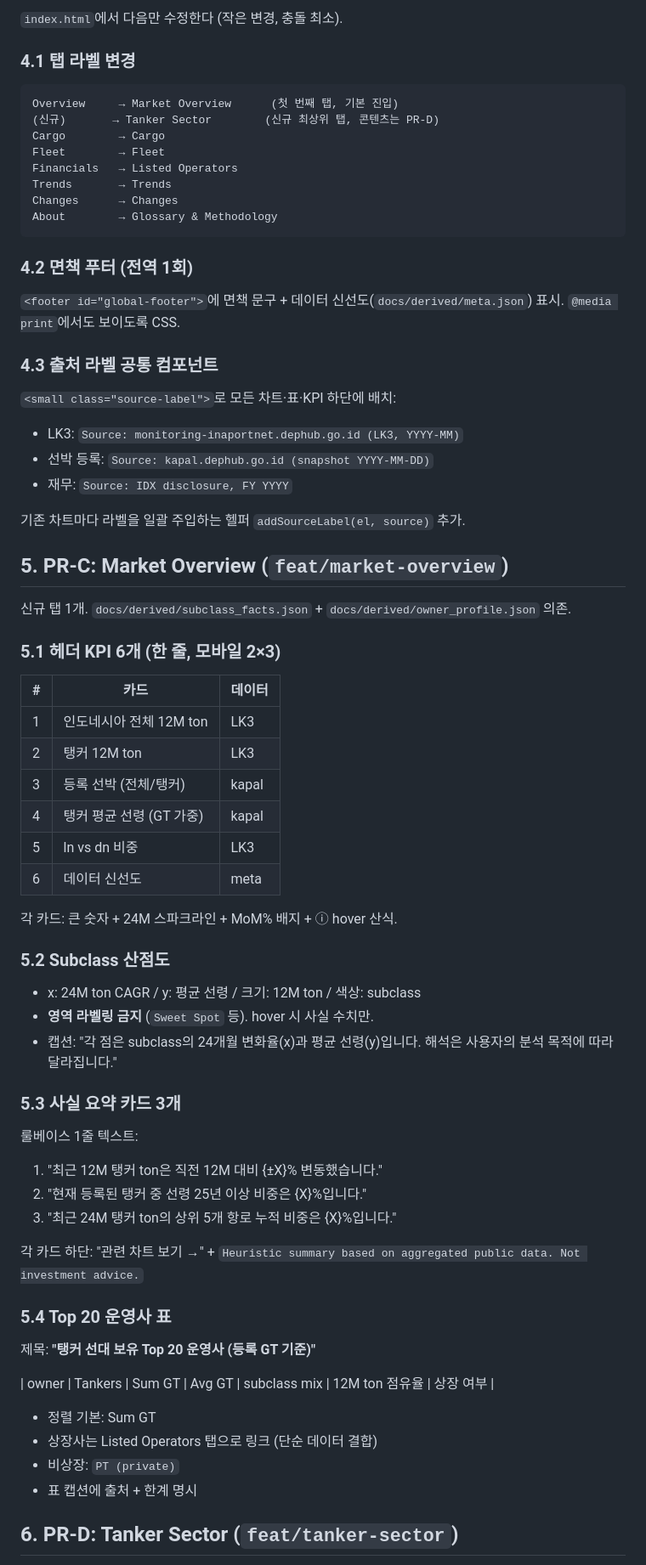
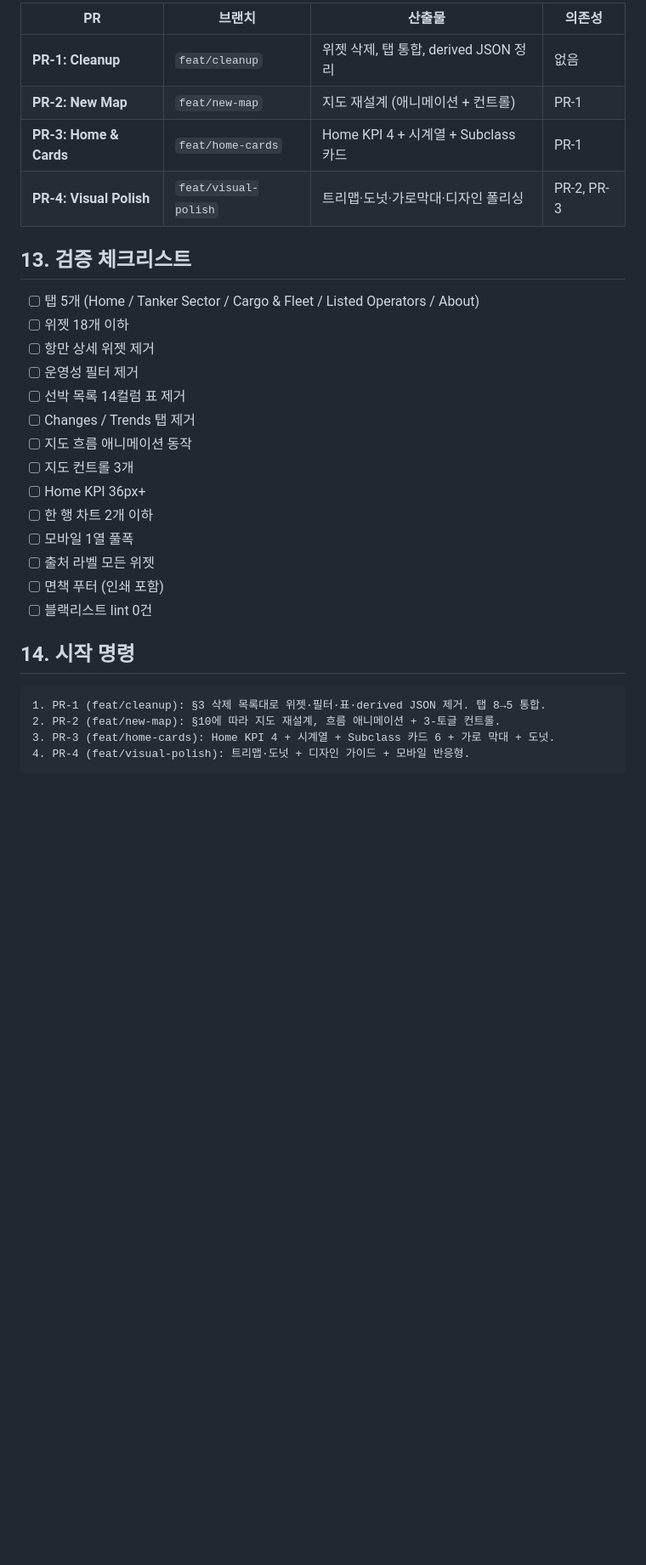
Before and after one commit to moon470an-sys/Indonesia-Shipping-Intelligence, a Markdown page: INSTRUCTIONS.md, the part around one of its changes. Shown at 85% size. Drawn GitHub-style; blank space fills up the shorter version.

````diff
--- a/INSTRUCTIONS.md
+++ b/INSTRUCTIONS.md
@@ -75,76 +246,33 @@ owner 명 표기 차이로 매칭 안 되는 항목은 `unmatched.log`로 출력
 
-`index.html`에서 다음만 수정한다 (작은 변경, 충돌 최소).
+| PR | 브랜치 | 산출물 | 의존성 |
+|---|---|---|---|
+| **PR-1: Cleanup** | `feat/cleanup` | 위젯 삭제, 탭 통합, derived JSON 정리 | 없음 |
+| **PR-2: New Map** | `feat/new-map` | 지도 재설계 (애니메이션 + 컨트롤) | PR-1 |
+| **PR-3: Home & Cards** | `feat/home-cards` | Home KPI 4 + 시계열 + Subclass 카드 | PR-1 |
+| **PR-4: Visual Polish** | `feat/visual-polish` | 트리맵·도넛·가로막대·디자인 폴리싱 | PR-2, PR-3 |
 
-### 4.1 탭 라벨 변경
+## 13. 검증 체크리스트
+
+- [ ] 탭 5개 (Home / Tanker Sector / Cargo & Fleet / Listed Operators / About)
+- [ ] 위젯 18개 이하
+- [ ] 항만 상세 위젯 제거
+- [ ] 운영성 필터 제거
+- [ ] 선박 목록 14컬럼 표 제거
+- [ ] Changes / Trends 탭 제거
+- [ ] 지도 흐름 애니메이션 동작
+- [ ] 지도 컨트롤 3개
+- [ ] Home KPI 36px+
+- [ ] 한 행 차트 2개 이하
+- [ ] 모바일 1열 풀폭
+- [ ] 출처 라벨 모든 위젯
+- [ ] 면책 푸터 (인쇄 포함)
+- [ ] 블랙리스트 lint 0건
+
+## 14. 시작 명령
 
 ```
-Overview     → Market Overview      (첫 번째 탭, 기본 진입)
-(신규)       → Tanker Sector        (신규 최상위 탭, 콘텐츠는 PR-D)
-Cargo        → Cargo
-Fleet        → Fleet
-Financials   → Listed Operators
-Trends       → Trends
-Changes      → Changes
-About        → Glossary & Methodology
+1. PR-1 (feat/cleanup): §3 삭제 목록대로 위젯·필터·표·derived JSON 제거. 탭 8→5 통합.
+2. PR-2 (feat/new-map): §10에 따라 지도 재설계, 흐름 애니메이션 + 3-토글 컨트롤.
+3. PR-3 (feat/home-cards): Home KPI 4 + 시계열 + Subclass 카드 6 + 가로 막대 + 도넛.
+4. PR-4 (feat/visual-polish): 트리맵·도넛 + 디자인 가이드 + 모바일 반응형.
 ```
-
-### 4.2 면책 푸터 (전역 1회)
-
-`<footer id="global-footer">`에 면책 문구 + 데이터 신선도(`docs/derived/meta.json`) 표시. `@media print`에서도 보이도록 CSS.
-
-### 4.3 출처 라벨 공통 컴포넌트
-
-`<small class="source-label">`로 모든 차트·표·KPI 하단에 배치:
-
-- LK3: `Source: monitoring-inaportnet.dephub.go.id (LK3, YYYY-MM)`
-- 선박 등록: `Source: kapal.dephub.go.id (snapshot YYYY-MM-DD)`
-- 재무: `Source: IDX disclosure, FY YYYY`
-
-기존 차트마다 라벨을 일괄 주입하는 헬퍼 `addSourceLabel(el, source)` 추가.
-
-## 5. PR-C: Market Overview (`feat/market-overview`)
-
-신규 탭 1개. `docs/derived/subclass_facts.json` + `docs/derived/owner_profile.json` 의존.
-
-### 5.1 헤더 KPI 6개 (한 줄, 모바일 2×3)
-
-| # | 카드 | 데이터 |
-|---|---|---|
-| 1 | 인도네시아 전체 12M ton | LK3 |
-| 2 | 탱커 12M ton | LK3 |
-| 3 | 등록 선박 (전체/탱커) | kapal |
-| 4 | 탱커 평균 선령 (GT 가중) | kapal |
-| 5 | ln vs dn 비중 | LK3 |
-| 6 | 데이터 신선도 | meta |
-
-각 카드: 큰 숫자 + 24M 스파크라인 + MoM% 배지 + ⓘ hover 산식.
-
-### 5.2 Subclass 산점도
-
-- x: 24M ton CAGR / y: 평균 선령 / 크기: 12M ton / 색상: subclass
-- **영역 라벨링 금지** (`Sweet Spot` 등). hover 시 사실 수치만.
-- 캡션: "각 점은 subclass의 24개월 변화율(x)과 평균 선령(y)입니다. 해석은 사용자의 분석 목적에 따라 달라집니다."
-
-### 5.3 사실 요약 카드 3개
-
-룰베이스 1줄 텍스트:
-
-1. "최근 12M 탱커 ton은 직전 12M 대비 {±X}% 변동했습니다."
-2. "현재 등록된 탱커 중 선령 25년 이상 비중은 {X}%입니다."
-3. "최근 24M 탱커 ton의 상위 5개 항로 누적 비중은 {X}%입니다."
-
-각 카드 하단: "관련 차트 보기 →" + `Heuristic summary based on aggregated public data. Not investment advice.`
-
-### 5.4 Top 20 운영사 표
-
-제목: **"탱커 선대 보유 Top 20 운영사 (등록 GT 기준)"**
-
-| owner | Tankers | Sum GT | Avg GT | subclass mix | 12M ton 점유율 | 상장 여부 |
-
-- 정렬 기본: Sum GT
-- 상장사는 Listed Operators 탭으로 링크 (단순 데이터 결합)
-- 비상장: `PT (private)`
-- 표 캡션에 출처 + 한계 명시
-
-## 6. PR-D: Tanker Sector (`feat/tanker-sector`)
-
````
Also changed, not shown: other parts of INSTRUCTIONS.md (+228 -172 lines).
